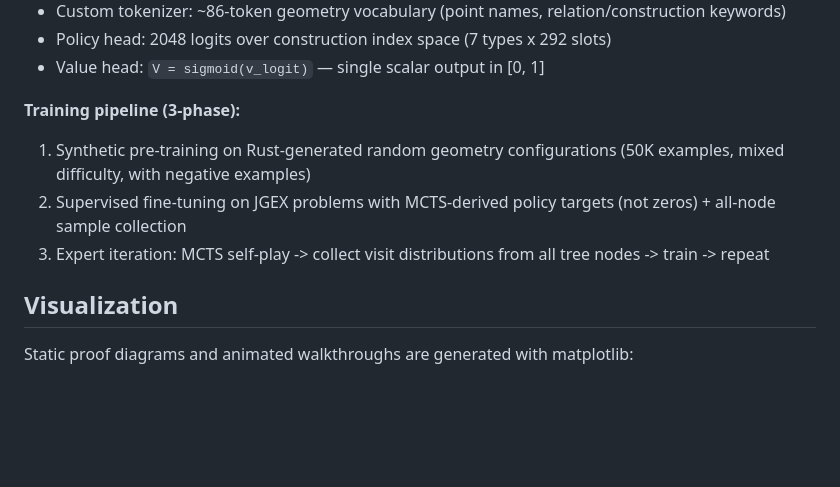
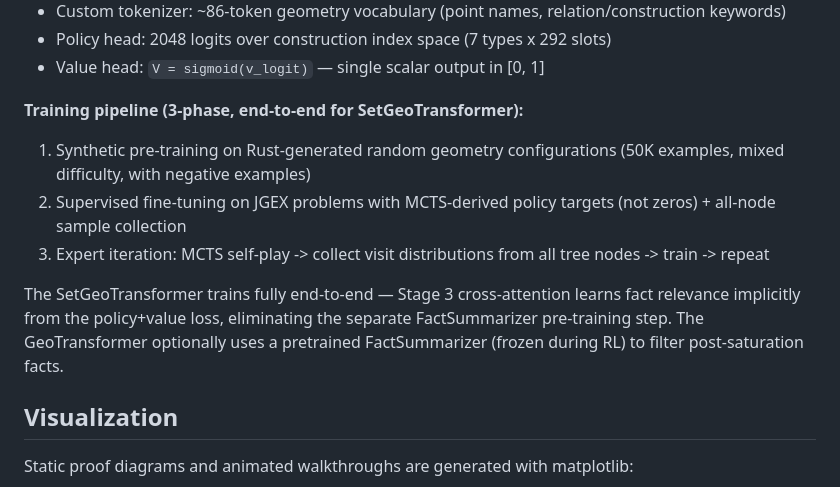
Before and after one commit to aaholmes/geoprover, a Markdown page: README.md, the part around the change. GitHub-like rendering; blank space fills up the shorter version.

```diff
--- a/README.md
+++ b/README.md
@@ -168,10 +168,12 @@ Key properties:
 - Policy head: 2048 logits over construction index space (7 types x 292 slots)
 - Value head: `V = sigmoid(v_logit)` — single scalar output in [0, 1]
 
-**Training pipeline (3-phase):**
+**Training pipeline (3-phase, end-to-end for SetGeoTransformer):**
 1. Synthetic pre-training on Rust-generated random geometry configurations (50K examples, mixed difficulty, with negative examples)
 2. Supervised fine-tuning on JGEX problems with MCTS-derived policy targets (not zeros) + all-node sample collection
 3. Expert iteration: MCTS self-play -> collect visit distributions from all tree nodes -> train -> repeat
+
+The SetGeoTransformer trains fully end-to-end — Stage 3 cross-attention learns fact relevance implicitly from the policy+value loss, eliminating the separate FactSummarizer pre-training step. The GeoTransformer optionally uses a pretrained FactSummarizer (frozen during RL) to filter post-saturation facts.
 
 ## Visualization
 
```
Also changed, not shown: DESIGN_DECISIONS.md (+18 -0 lines).
